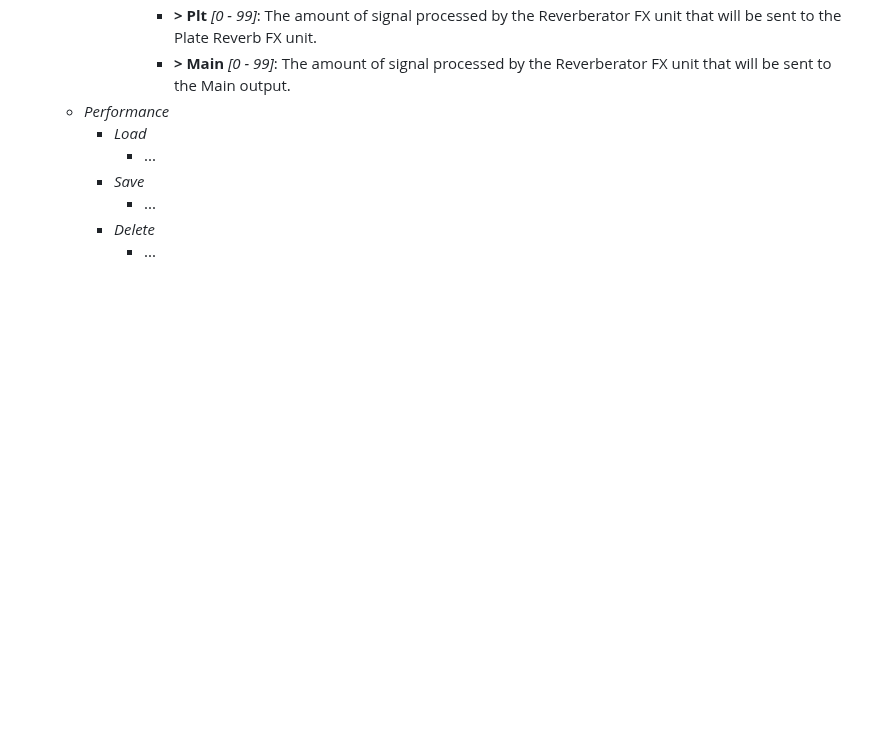
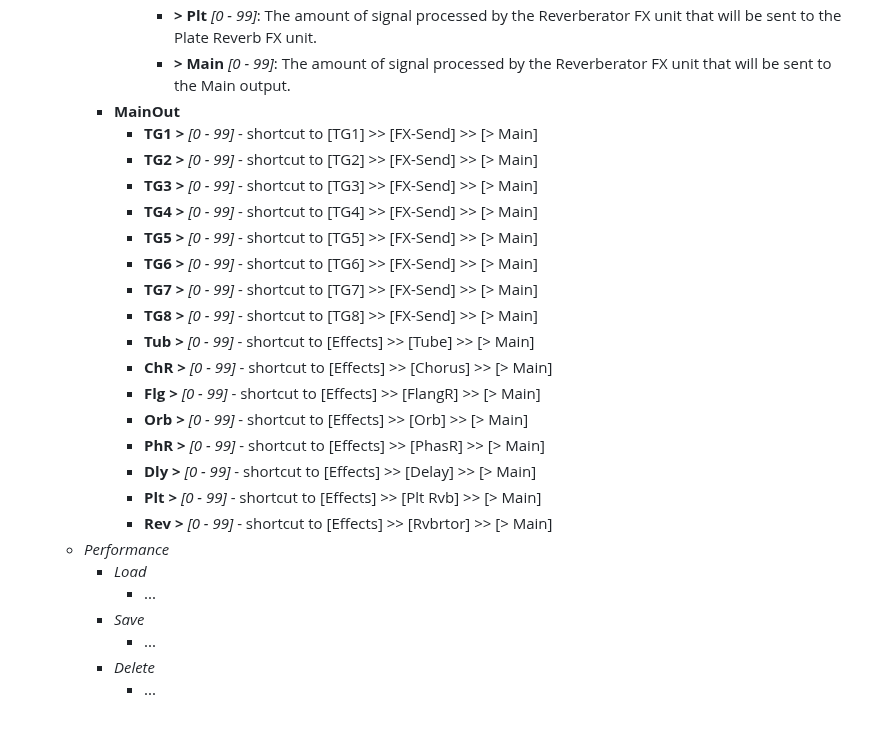
Before and after one commit to probonopd/MiniDexed, a Markdown page: wiki-update/fx-page.md, the part around one of its changes. Drawn GitHub-style; blank space fills up the shorter version.

Commit message:
Fixing navigation in TG FX Send shortcuts and Performance lod/save FX parameters

```diff
--- a/wiki-update/fx-page.md
+++ b/wiki-update/fx-page.md
@@ -442,6 +442,23 @@ This implementation pushes the reverberation to reach almost the shimmer effect.
         * **> Dly**  *[0 - 99]*: The amount of signal processed by the Reverberator FX unit that will be sent to the Delay FX unit.
         * **> Plt**  *[0 - 99]*: The amount of signal processed by the Reverberator FX unit that will be sent to the Plate Reverb FX unit.
         * **> Main** *[0 - 99]*: The amount of signal processed by the Reverberator FX unit that will be sent to the Main output.
+    * **MainOut**
+      * **TG1 >** *[0 - 99]* - shortcut to [TG1] >> [FX-Send] >> [> Main]
+      * **TG2 >** *[0 - 99]* - shortcut to [TG2] >> [FX-Send] >> [> Main]
+      * **TG3 >** *[0 - 99]* - shortcut to [TG3] >> [FX-Send] >> [> Main]
+      * **TG4 >** *[0 - 99]* - shortcut to [TG4] >> [FX-Send] >> [> Main]
+      * **TG5 >** *[0 - 99]* - shortcut to [TG5] >> [FX-Send] >> [> Main]
+      * **TG6 >** *[0 - 99]* - shortcut to [TG6] >> [FX-Send] >> [> Main]
+      * **TG7 >** *[0 - 99]* - shortcut to [TG7] >> [FX-Send] >> [> Main]
+      * **TG8 >** *[0 - 99]* - shortcut to [TG8] >> [FX-Send] >> [> Main]
+      * **Tub >** *[0 - 99]* - shortcut to [Effects] >> [Tube] >> [> Main]
+      * **ChR >** *[0 - 99]* - shortcut to [Effects] >> [Chorus] >> [> Main]
+      * **Flg >** *[0 - 99]* - shortcut to [Effects] >> [FlangR] >> [> Main]
+      * **Orb >** *[0 - 99]* - shortcut to [Effects] >> [Orb] >> [> Main]
+      * **PhR >** *[0 - 99]* - shortcut to [Effects] >> [PhasR] >> [> Main]
+      * **Dly >** *[0 - 99]* - shortcut to [Effects] >> [Delay] >> [> Main]
+      * **Plt >** *[0 - 99]* - shortcut to [Effects] >> [Plt Rvb] >> [> Main]
+      * **Rev >** *[0 - 99]* - shortcut to [Effects] >> [Rvbrtor] >> [> Main]
   * *Performance*
     * *Load*
       * ...
```
Also changed, not shown: other parts of wiki-update/fx-page.md (+1 -1 lines), wiki-update/Tube--overdrive-response.png, 11 other files.
